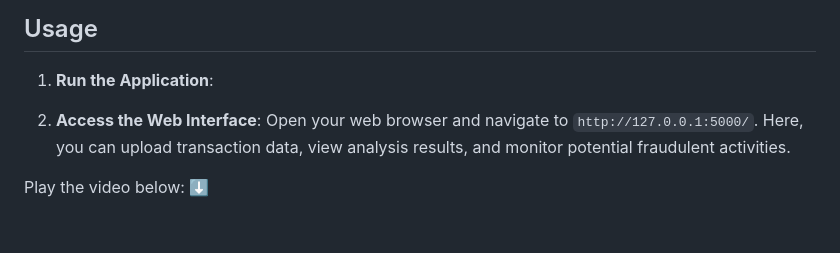
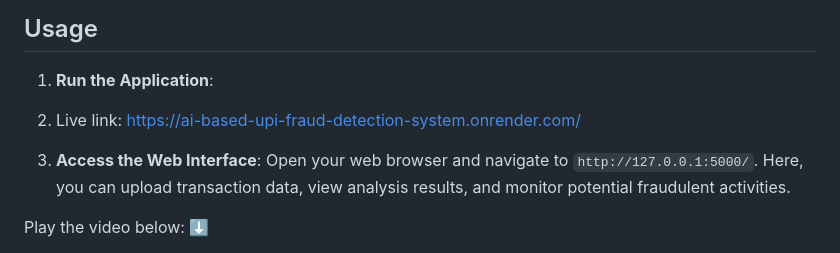
Before and after one commit to ruhulaminn1316/AI-Based-Upi-Fraud-Detection-System, a Markdown page: README.md, the part around the change. Rendered like a GitHub page; blank space fills up the shorter version.

Commit message:
Add live link to usage instructions in READMElive link

```diff
--- a/README.md
+++ b/README.md
@@ -33,8 +33,9 @@ This project focuses on detecting fraudulent transactions within the Unified Pay
 ## Usage
 
 1. **Run the Application**:
+2. Live link: https://ai-based-upi-fraud-detection-system.onrender.com/
 
-2. **Access the Web Interface**:
+3. **Access the Web Interface**:
    Open your web browser and navigate to `http://127.0.0.1:5000/`. Here, you can upload transaction data, view analysis results, and monitor potential fraudulent activities.
 
 
```
